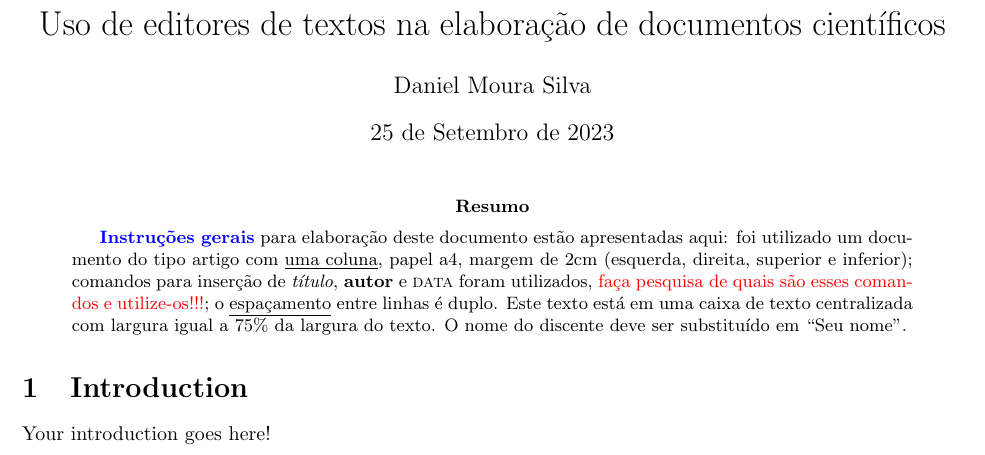
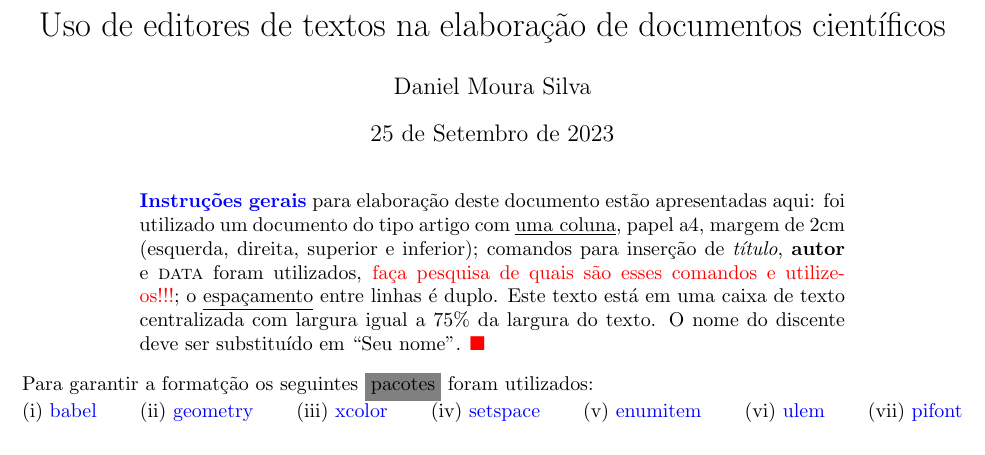
Before and after one commit to dmourasi/Uso-de-ferramentas-para-edi--o-de-texto, a LaTeX document (exercicio2.tex): part of the page, cut so that both start at the same text. Compiled offline with pdfLaTeX.

Commit message:
paragrafo, enumerate commit

```diff
--- a/exercicio2.tex
+++ b/exercicio2.tex
@@ -7,7 +7,7 @@
 \usepackage[letterpaper,top=2cm,bottom=2cm,left=3cm,right=2cm,marginparwidth=2cm]{geometry}
 \usepackage{xcolor}
 \usepackage{setspace}
-\usepackage{enumitem}
+\usepackage[shortlabels,inline]{enumitem}
 \usepackage{ulem}
 \usepackage{pifont}
 
@@ -19,17 +19,27 @@
 \begin{document}
 \maketitle
 
-\begin{abstract}
+\begin{center}
+    \begin{minipage}{0.75\textwidth}
 \textbf{{\textcolor{blue}{Instru\c{c}\~{o}es gerais}}} para elabora\c{c}\~{a}o deste documento est\~{a}o apresentadas aqui: foi utilizado
 um documento do tipo artigo com \underline{uma coluna}, papel a4, margem de 2cm (esquerda, direita, superior e inferior);
 comandos para inser\c{c}\~{a}o de \textit{t\'{i}tulo}, \textbf{autor} e \textsc{data} foram utilizados, {\textcolor{red}{fa\c{c}a pesquisa de quais s\~{a}o
-esses comandos e utilize-os!!!}; o \underline{espa\c{c}amento} entre linhas \'{e} duplo. Este texto est\'{a} em uma caixa de
-texto centralizada com largura igual a 75\% da largura do texto. O nome do discente deve ser substitu\'{i}do em “Seu nome”.
-\end{abstract}
+esses comandos e utilize-os!!!}}; o \underline{espa\c{c}amento} entre linhas \'{e} duplo. Este texto est\'{a} em uma caixa de
+texto centralizada com largura igual a 75\% da largura do texto. O nome do discente deve ser substitu\'{i}do em “Seu nome”. {\color{red}\ding{110}}
+    \end{minipage}
+\end{center}
 
-\section{Introduction}
-
-Your introduction goes here!
-
+\begin{flushleft}
+Para garantir a format\c{c}\~{a}o os seguintes \colorbox{gray}{pacotes} foram utilizados: \\
+    \begin{enumerate*}[(i),itemjoin=\hfill]
+        \item {\color{blue}babel}
+        \item {\color{blue}geometry}
+        \item {\color{blue}xcolor}
+        \item {\color{blue}setspace}
+        \item {\color{blue}enumitem}
+        \item {\color{blue}ulem}
+        \item {\color{blue}pifont}
+    \end{enumerate*}
+\end{flushleft}
 
 \end{document}
```
Also changed, not shown: exercicio2.pdf, 3 other files.
